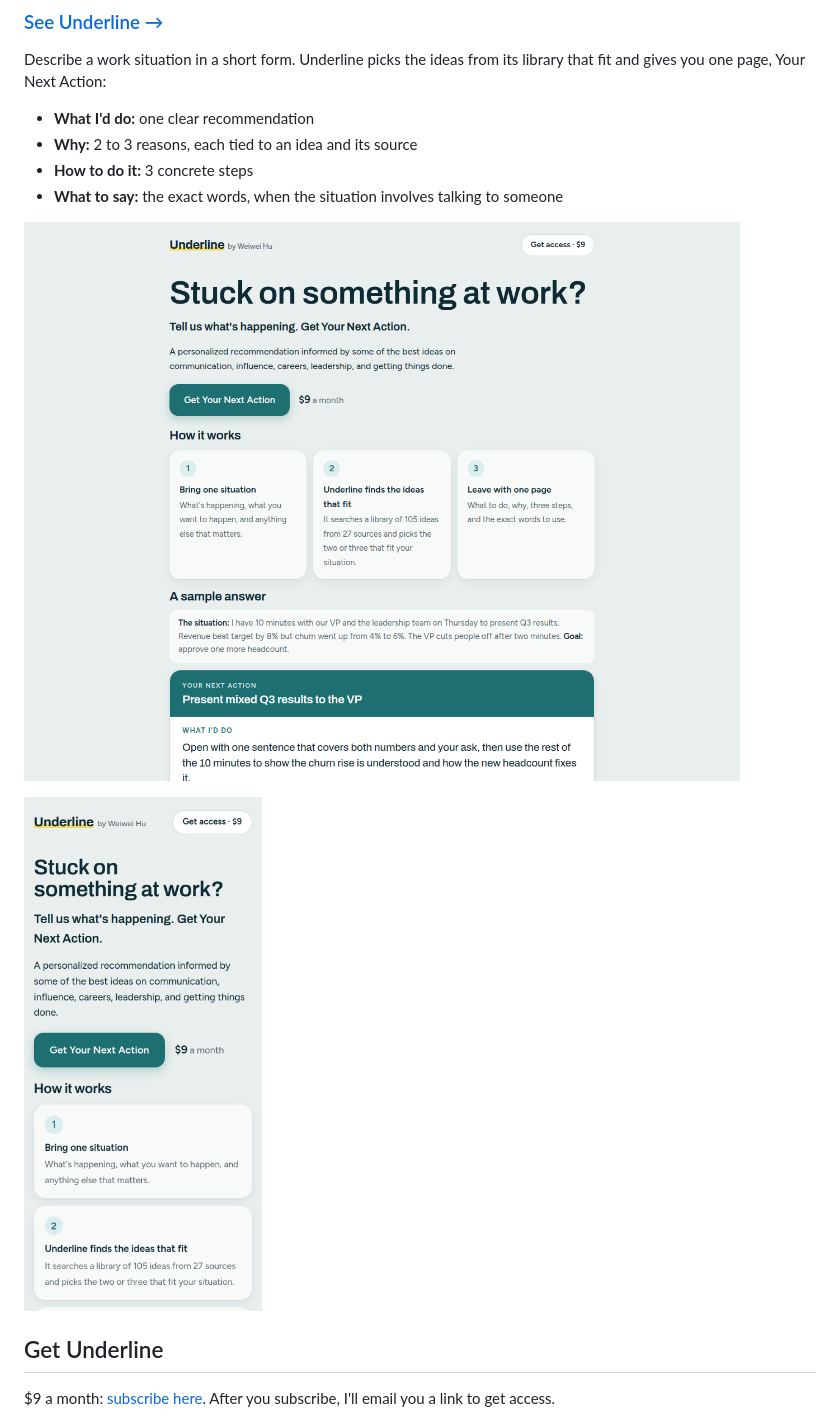
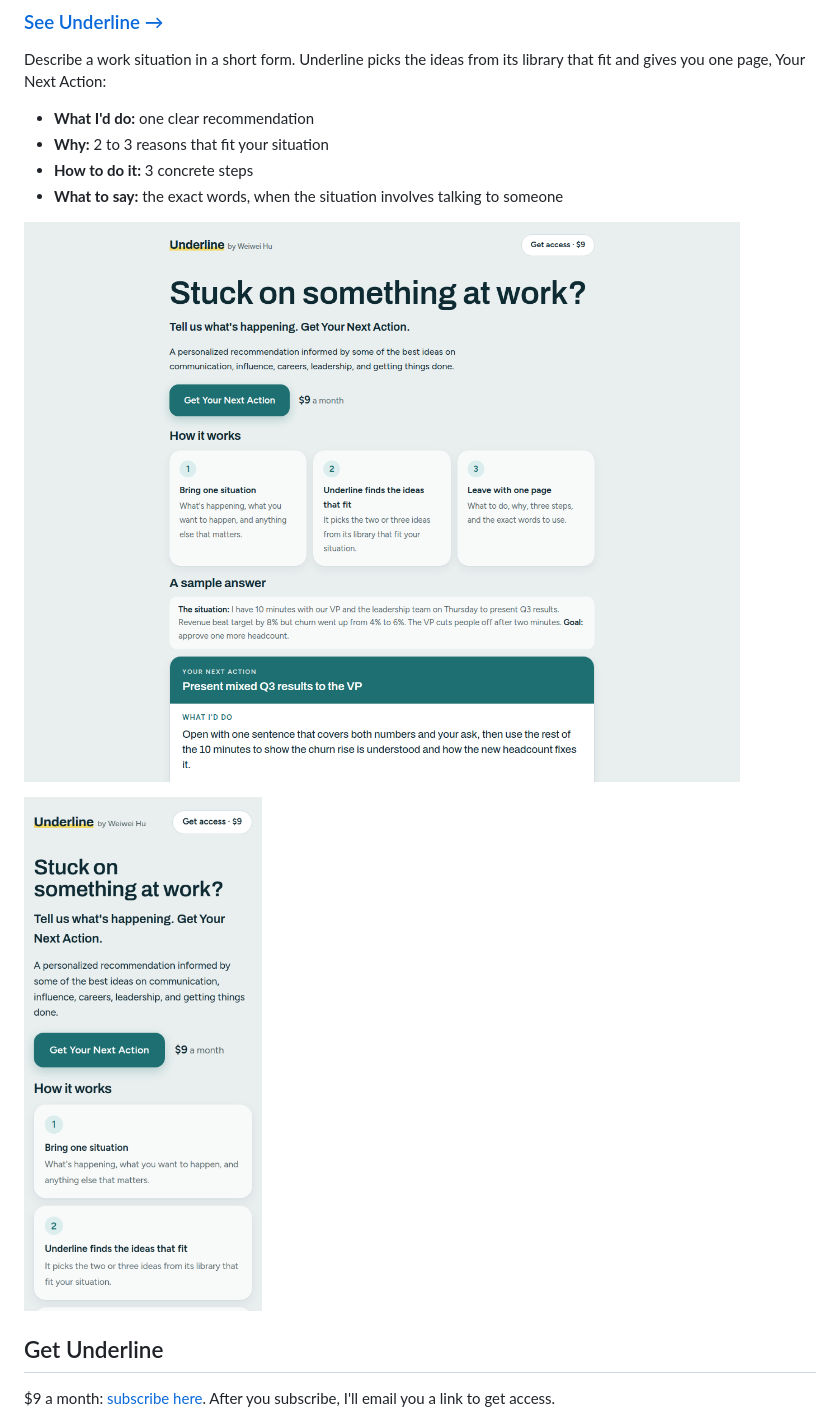
Before and after one commit to wei-wei-hu/manager-playbook, a Markdown page: README.md, the part around the change. GitHub-like rendering; pictures changed too: docs/underline-laptop.png, docs/underline-phone.png.

Commit message:
Remove the source list and source lines from the landing page

```diff
--- a/README.md
+++ b/README.md
@@ -7,7 +7,7 @@ Bring one situation. Leave with what to do next. By Weiwei Hu.
 Describe a work situation in a short form. Underline picks the ideas from its library that fit and gives you one page, Your Next Action:
 
 - **What I'd do:** one clear recommendation
-- **Why:** 2 to 3 reasons, each tied to an idea and its source
+- **Why:** 2 to 3 reasons that fit your situation
 - **How to do it:** 3 concrete steps
 - **What to say:** the exact words, when the situation involves talking to someone
 
```
Also changed, not shown: 1 other file.
